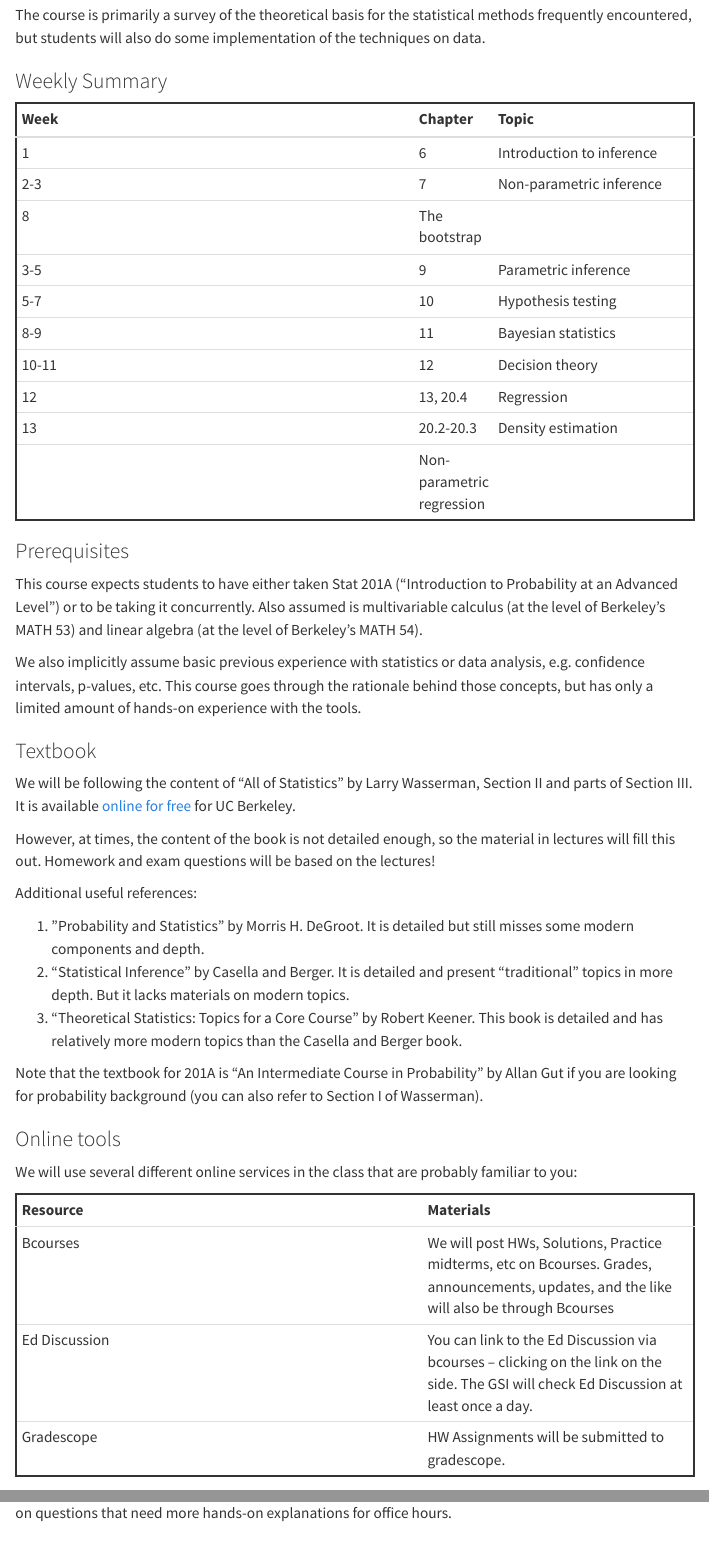
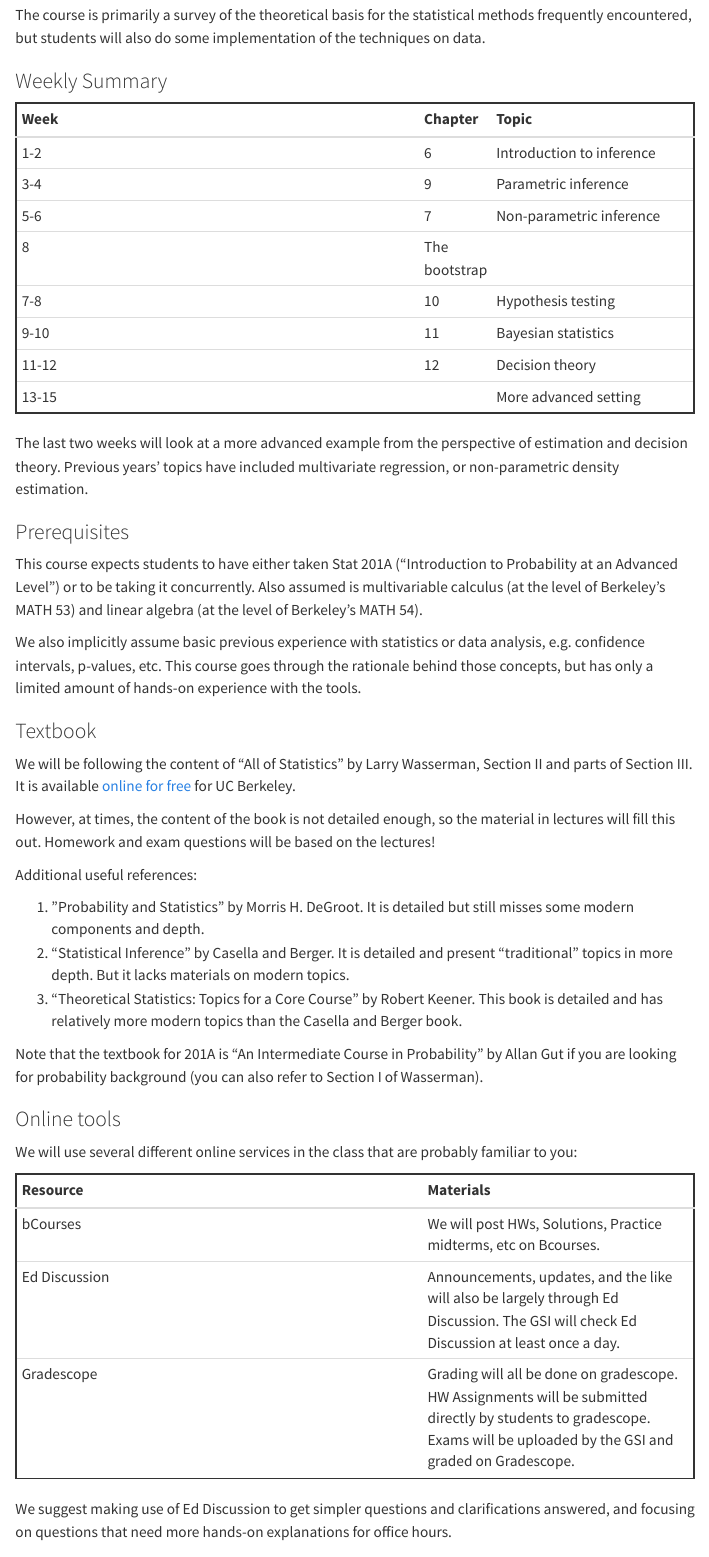
Before and after one commit to berkeley-stat201b/fall-2024, a Quarto document (syllabus.qmd): the page in a window 1100 px wide, from 390 px down, and a second part further down, joined at a grey line. Rendered offline with R 4.5, knitr and Pandoc in place of Quarto, with nearby package versions; menus at the side of the page are left out.

Commit message:
update syllabus and staff

```diff
--- a/buttons.yml
+++ b/buttons.yml
@@ -1,9 +1,9 @@
 - button: Ed
-  link: https://berkeley.edu
+  link: https://edstem.org/us/
   color: purple
-- button: DataHub
-  link: https://berkeley.edu
+- button: bCourses
+  link: https://bcourses.berkeley.edu/courses/1527722
   color: green
 - button: Gradescope
-  link: https://berkeley.edu
+  link: https://gradescope.berkeley.edu
   color: orange
--- a/syllabus.qmd
+++ b/syllabus.qmd
@@ -26,10 +23,13 @@ Week | Chapter | Topic
-3-5|9|Parametric inference
-5-7| 10 | Hypothesis testing
-8-9| 11|Bayesian statistics
-10-11|12|Decision theory
-12| 13, 20.4 |Regression
-13|20.2-20.3| Density estimation
- | | Non-parametric regression
+1-2 | 6 | Introduction to inference
+3-4 | 9 | Parametric inference
+5-6| 7 | Non-parametric inference
+ | 8 | The bootstrap
+7-8 | 10 | Hypothesis testing
+9-10| 11| Bayesian statistics
+11-12 | 12 | Decision theory
+13-15 | | More advanced setting
+
+The last two weeks will look at a more advanced example from the perspective of estimation and decision theory. Previous years' topics have included multivariate regression, or non-parametric density estimation.
 
 ### Prerequisites
 
@@ -58,8 +58,10 @@ We will use several different online services in the class that are probably fam
 
 Resource | Materials |
 :------------ | :------------- |
-Bcourses | We will post HWs, Solutions, Practice midterms, etc on Bcourses. Grades, announcements, updates, and the like will also be through Bcourses |
-Ed Discussion | You can link to the Ed Discussion via bcourses – clicking on the link on the side. The GSI will check Ed Discussion at least once a day. |
-Gradescope | HW Assignments will be submitted to gradescope. |
+bCourses | We will post HWs, Solutions, Practice midterms, etc on Bcourses. |
+Ed Discussion | Announcements, updates, and the like will also be largely through Ed Discussion. The GSI will check Ed Discussion at least once a day.  |
+Gradescope | Grading will all be done on gradescope. HW Assignments will be submitted directly by students to gradescope. Exams will be uploaded by the GSI and graded on Gradescope. |
 
 We suggest making use of Ed Discussion to get simpler questions and clarifications answered, and focusing on questions that need more hands-on explanations for office hours.
+
+You can link to the Ed Discussion and Gradescope via bCourses – click on the navigational link on the side.
```
Also changed, not shown: staff.qmd (+3 -3 lines), syllabus.qmd (3 more changed lines).
